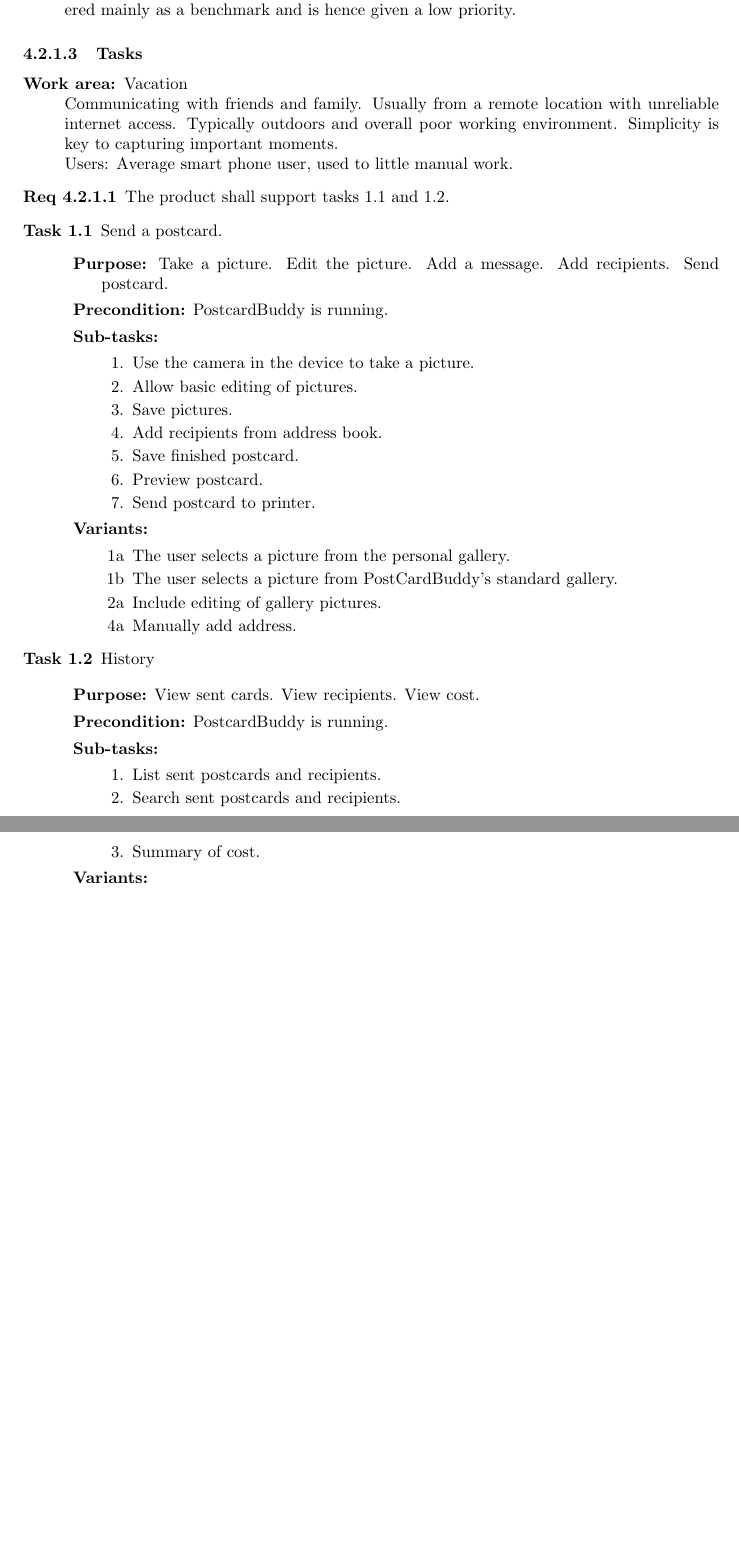
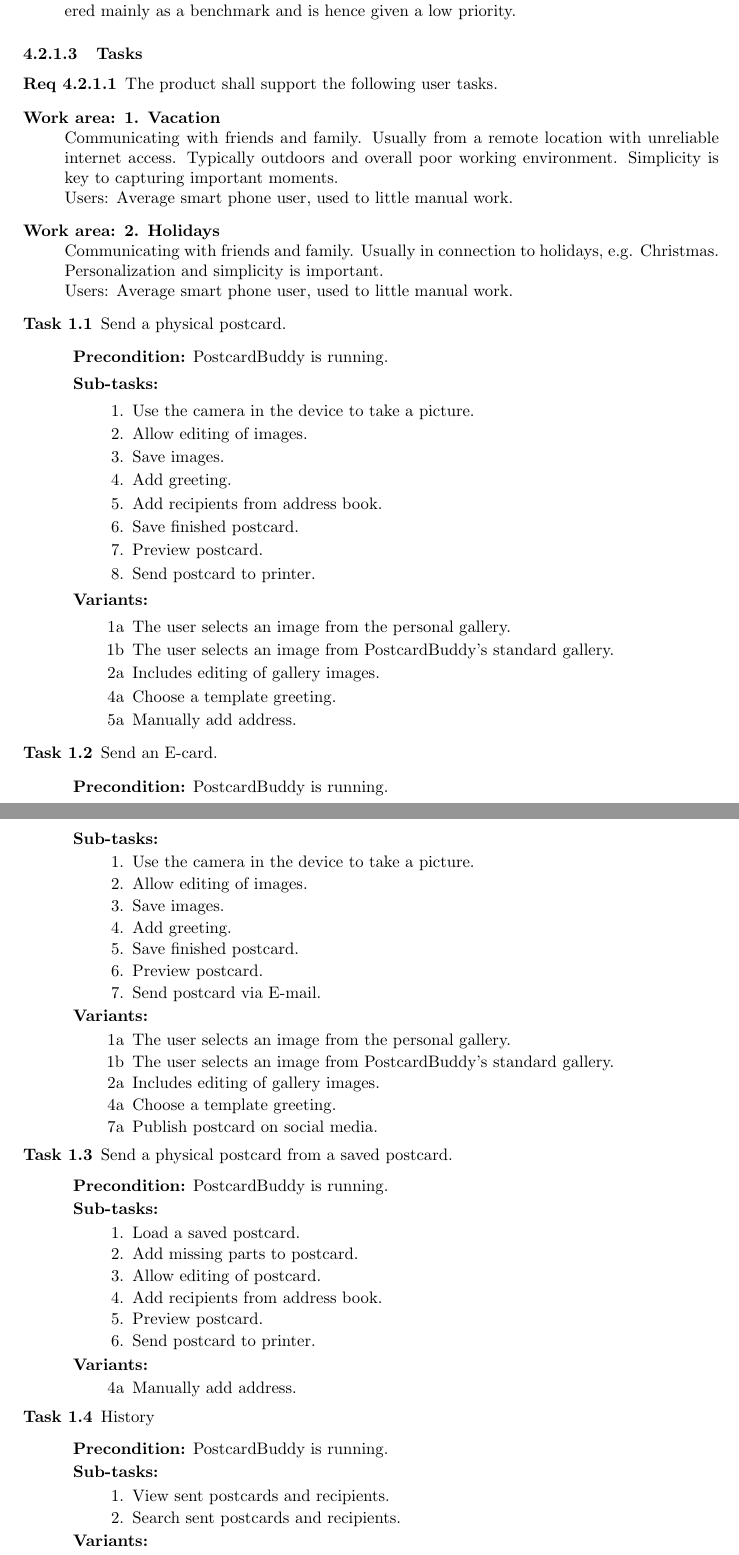
Before and after one commit to Mejvik/ETS170, a LaTeX document (System Requirements/sr.tex): two parts of pages 6 and 7 of 17 before the commit and two parts of pages 6 and 7 of 18 after it, joined at a grey line, cut so that both start at the same text, the shorter picture padded with empty space. Compiled offline with pdfLaTeX.

Commit message:
Updated task descriptions

```diff
--- a/System Requirements/sr.tex
+++ b/System Requirements/sr.tex
@@ -211,26 +211,35 @@ The existing application \textit{Riktiga Vykort} & 4\\
 
 \end{description}
 
+
 \paragraph{Tasks}
+
+
 \begin {description}
-\item[Work area:]  Vacation
-\newline
+
+\newcounter{tasks}
+\stepcounter{tasks}
+\item [Req \thesubsubsection {.\thetasks}] The product shall support the following user tasks.
+
+\item[Work area: 1. Vacation] \mbox{}\\
 Communicating with friends and family. Usually from a remote location with unreliable internet access. Typically outdoors and overall poor working environment. Simplicity is key to capturing important moments. \newline
 Users: Average smart phone user, used to little manual work.
 
-\newcounter{tasks}
-\stepcounter{tasks}
-	\item [Req \thesubsubsection {.\thetasks}] The product shall support tasks 1.1 and 1.2.
-\item [Task 1.1] Send a postcard.
+\item[Work area: 2. Holidays] \mbox{}\\
+Communicating with friends and family. Usually in connection to holidays, e.g. Christmas. Personalization and simplicity is important.
+ \newline
+Users: Average smart phone user, used to little manual work.
+
+\item [Task 1.1] Send a physical postcard.
 \begin {description}
-\item \textbf{Purpose:} Take a picture. Edit the picture. Add a message. Add recipients. Send postcard.
 \item \textbf{Precondition:} PostcardBuddy is running.
 
 \item \textbf{Sub-tasks:}
 \begin{enumerate}
 \item Use the camera in the device to take a picture.
-\item Allow basic editing of pictures.
-\item Save pictures.
+\item Allow editing of images.
+\item Save images.
+\item Add greeting.
 \item Add recipients from address book.
 \item Save finished postcard.
 \item Preview postcard.
@@ -239,23 +248,70 @@ Users: Average smart phone user, used to little manual work.
 
 \item \textbf{Variants:}
 \begin{itemize}[label={}]
-\item[1a] The user selects a picture from the personal gallery.
-\item[1b] The user selects a picture from PostCardBuddy's standard gallery.
-\item[2a] Include editing of gallery pictures.
-\item[4a] Manually add address.
+\item[1a] The user selects an image from the personal gallery.
+\item[1b] The user selects an image from PostcardBuddy's standard gallery.
+\item[2a] Includes editing of gallery images.
+\item[4a] Choose a template greeting.
+\item[5a] Manually add address.
 \end{itemize}
 \end{description}
-\item [Task 1.2] History
 
+\item [Task 1.2] Send an E-card.
 \begin {description}
-\item \textbf{Purpose:} View sent cards. View recipients. View cost.
 \item \textbf{Precondition:} PostcardBuddy is running.
 
 \item \textbf{Sub-tasks:}
 \begin{enumerate}
-\item List sent postcards and recipients.
+\item Use the camera in the device to take a picture.
+\item Allow editing of images.
+\item Save images.
+\item Add greeting.
+\item Save finished postcard.
+\item Preview postcard.
+\item Send postcard via E-mail.
+\end{enumerate}
+
+\item \textbf{Variants:}
+\begin{itemize}[label={}]
+\item[1a] The user selects an image from the personal gallery.
+\item[1b] The user selects an image from PostcardBuddy's standard gallery.
+\item[2a] Includes editing of gallery images.
+\item[4a] Choose a template greeting.
+\item[7a] Publish postcard on social media.
+\end{itemize}
+\end{description}
+
+\item [Task 1.3] Send a physical postcard from a saved postcard.
+\begin {description}
+\item \textbf{Precondition:} PostcardBuddy is running.
+
+\item \textbf{Sub-tasks:}
+\begin{enumerate}
+\item Load a saved postcard.
+\item Add missing parts to postcard.
+\item Allow editing of postcard.
+\item Add recipients from address book.
+\item Preview postcard.
+\item Send postcard to printer.
+\end{enumerate}
+
+\item \textbf{Variants:}
+\begin{itemize}[label={}]
+
+\item[4a] Manually add address.
+\end{itemize}
+\end{description}
+
+
+\item [Task 1.4] History
+
+\begin {description}
+\item \textbf{Precondition:} PostcardBuddy is running.
+
+\item \textbf{Sub-tasks:}
+\begin{enumerate}
+\item View sent postcards and recipients.
 \item Search sent postcards and recipients.
-\item Summary of cost.
 
 \end{enumerate}
 \item \textbf{Variants:}
```
Also changed, not shown: System Requirements/sr.pdf.
